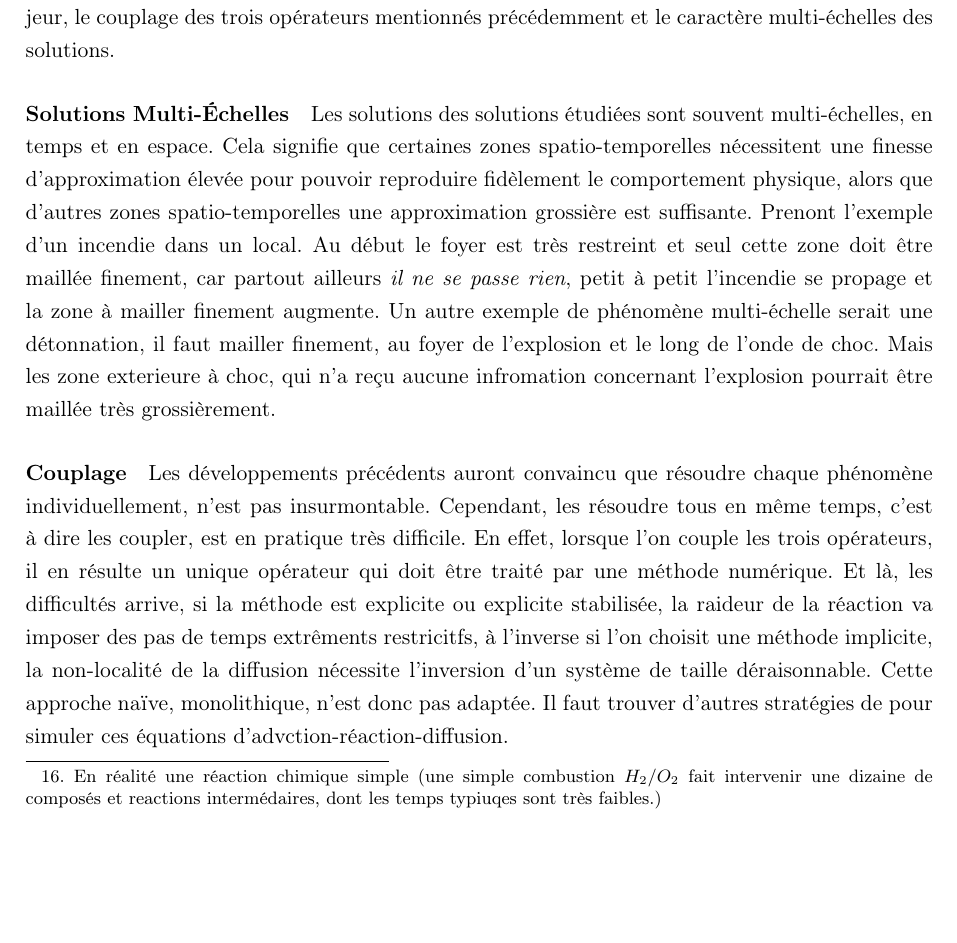
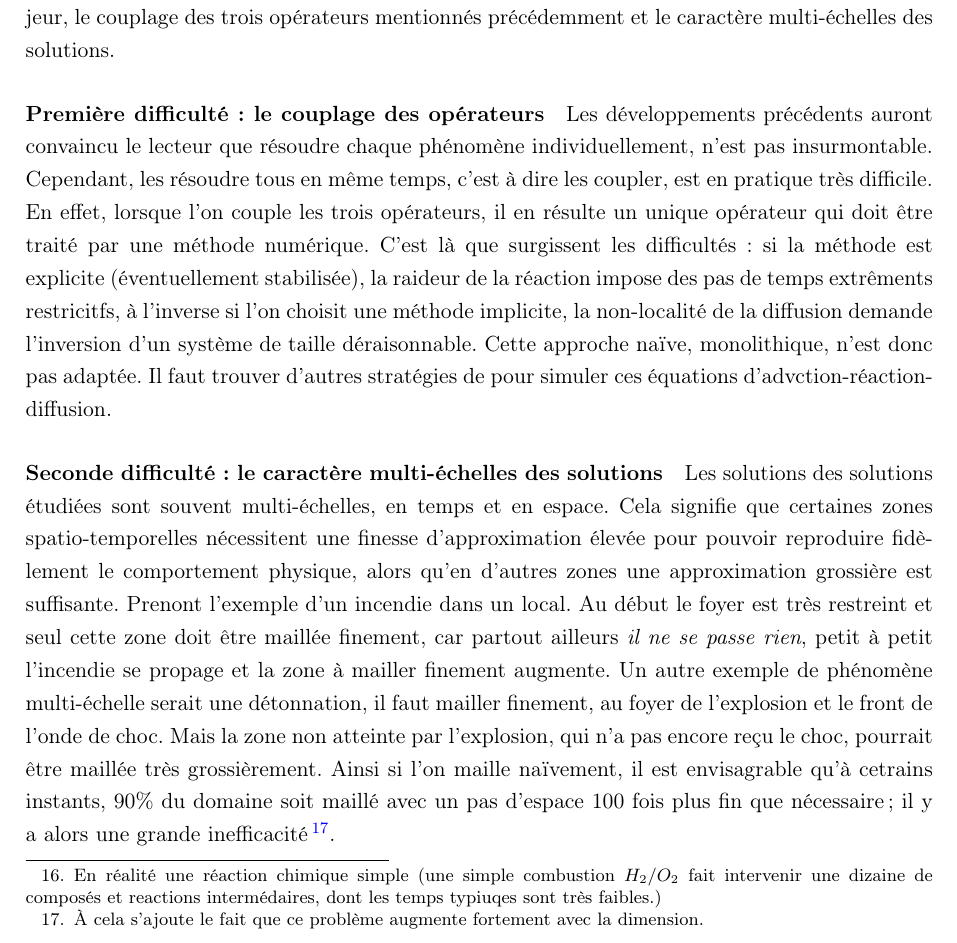
Before and after one commit to Ocelot-Pale/rapport_PFE, a LaTeX thesis (main.tex, which reads chapitres/3_travail/2_technique/3_adv_diff_reac.tex): part of page 19 of 24, cut so that both start at the same text, the shorter picture padded with empty space. Compiled offline with pdfLaTeX.

Commit message:
amélioration rédaction

```diff
--- a/chapitres/3_travail/2_technique/3_adv_diff_reac.tex
+++ b/chapitres/3_travail/2_technique/3_adv_diff_reac.tex
@@ -53,20 +53,24 @@ Les équations d'advection, diffusion, réaction modélisent donc ces trois phé
     La simulations des équations d'advections-réaction-diffusion se heurte à deux difficultés majeur, le couplage des trois opérateurs mentionnés précédemment
     et le caractère multi-échelles des solutions.
 
-    \paragraph{Solutions Multi-Échelles}
+    \paragraph{Première difficulté: le couplage des opérateurs}
+        Les développements précédents auront convaincu le lecteur que résoudre chaque phénomène individuellement, n'est pas insurmontable.
+        Cependant, les résoudre tous en même temps, c'est à dire les coupler, est en pratique très difficile.
+        En effet, lorsque l'on couple les trois opérateurs, il en résulte un unique opérateur qui doit être traité par une méthode numérique.
+        C'est là que surgissent les difficultés: si la méthode est explicite (éventuellement stabilisée), la raideur de la réaction impose des pas de temps extrêments restricitfs,
+        à l'inverse si l'on choisit une méthode implicite, la non-localité de la diffusion demande l'inversion d'un système de taille déraisonnable.
+        Cette approche naïve, monolithique, n'est donc pas adaptée. Il faut trouver d'autres stratégies de pour simuler ces équations d'advction-réaction-diffusion.
+
+    \paragraph{Seconde difficulté: le caractère multi-échelles des solutions}
         Les solutions des solutions étudiées sont souvent multi-échelles, en temps et en espace. Cela signifie que certaines zones spatio-temporelles nécessitent
-        une finesse d'approximation élevée pour pouvoir reproduire fidèlement le comportement physique, alors que d'autres zones spatio-temporelles une approximation
+        une finesse d'approximation élevée pour pouvoir reproduire fidèlement le comportement physique, alors qu'en d'autres zones une approximation
         grossière est suffisante. Prenont l'exemple d'un incendie dans un local. Au début le foyer est très restreint et seul cette zone doit être maillée finement,
         car partout ailleurs \textit{il ne se passe rien}, petit à petit l'incendie se propage et la zone à mailler finement augmente. Un autre exemple de phénomène
-        multi-échelle serait une détonnation, il faut mailler finement, au foyer de l'explosion et le long de l'onde de choc. Mais les zone exterieure à choc,
-        qui n'a reçu aucune infromation concernant l'explosion pourrait être maillée très grossièrement.
-    \paragraph{Couplage}
-        Les développements précédents auront convaincu que résoudre chaque phénomène individuellement, n'est pas insurmontable.
-        Cependant, les résoudre tous en même temps, c'est à dire les coupler, est en pratique très difficile.
-        En effet, lorsque l'on couple les trois opérateurs, il en résulte un unique opérateur qui doit être traité par une méthode numérique.
-        Et là, les difficultés arrive, si la méthode est explicite ou explicite stabilisée, la raideur de la réaction va imposer des pas de temps extrêments restricitfs,
-        à l'inverse si l'on choisit une méthode implicite, la non-localité de la diffusion nécessite l'inversion d'un système de taille déraisonnable.
-        Cette approche naïve, monolithique, n'est donc pas adaptée. Il faut trouver d'autres stratégies de pour simuler ces équations d'advction-réaction-diffusion.
+        multi-échelle serait une détonnation, il faut mailler finement, au foyer de l'explosion et le front de l'onde de choc. Mais la zone non atteinte par l'explosion,
+        qui n'a pas encore reçu le choc, pourrait être maillée très grossièrement.
+        Ainsi si l'on maille naïvement, il est envisagrable qu'à cetrains instants, 90\% du domaine soit maillé avec un pas d'espace 100 fois plus fin que nécessaire;
+        il y a alors une grande inefficacité\footnote{À cela s'ajoute le fait que ce problème augmente fortement avec la dimension.}.
+
 
 \subsection{Les stratégies de simulation}
 \subsubsection{L'adaptation de maillage}
```
Also changed, not shown: main.pdf.
